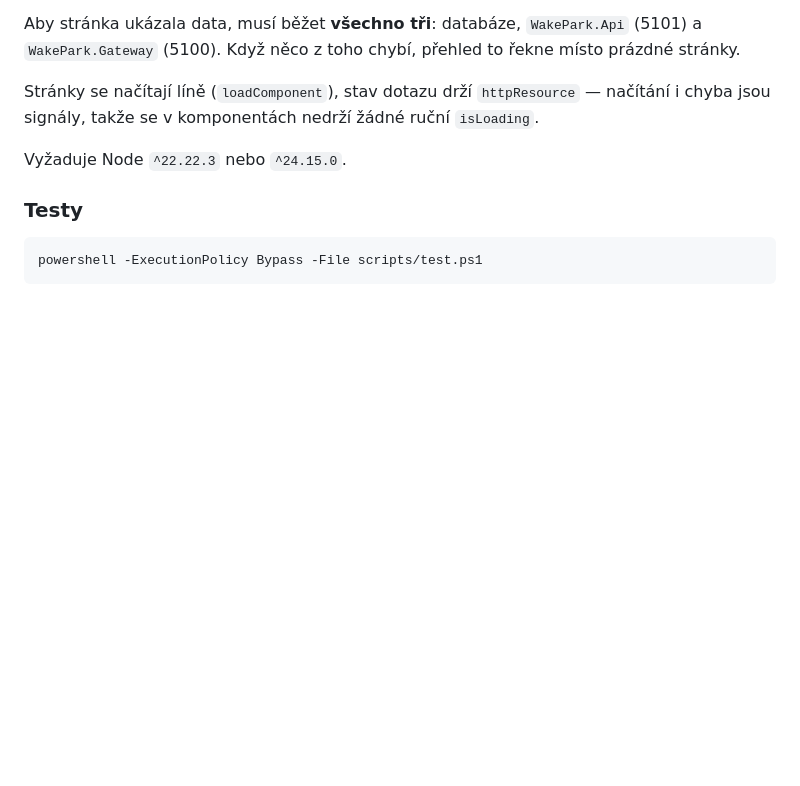
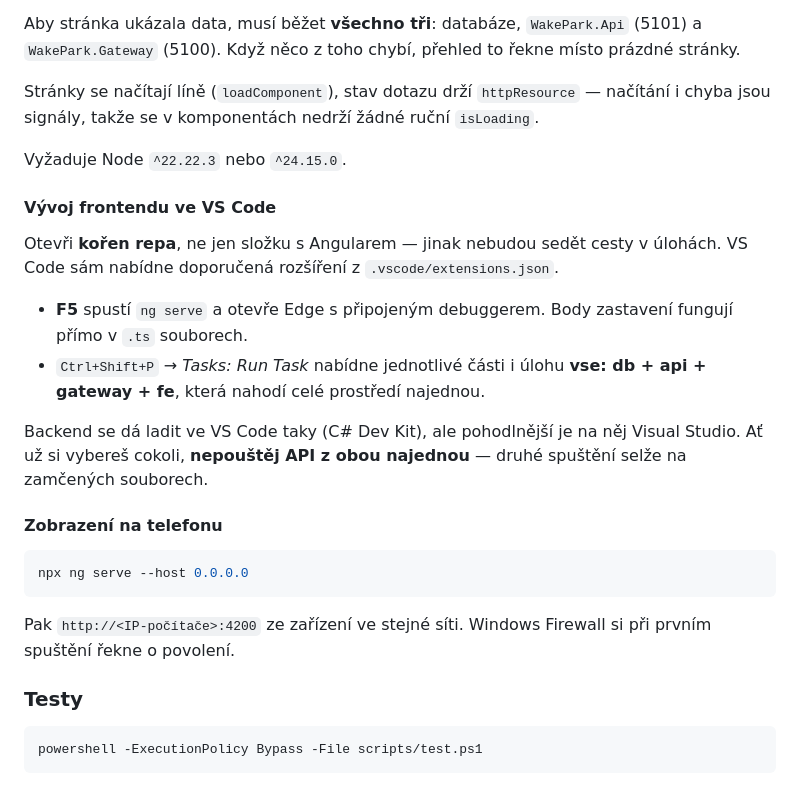
Before and after one commit to martasIII/WakePark, a Markdown page: README.md, the part around the change. Drawn GitHub-style; blank space fills up the shorter version.

Commit message:
Konfigurace VS Code pro vývoj frontendu
Rozjet frontend znamenalo vědět, které čtyři věci spustit a v jakém
pořadí. Teď to obstará F5 nebo jedna úloha.

- launch.json: F5 spustí ng serve a otevře Edge s debuggerem, takže
  body zastavení fungují přímo v .ts souborech
- tasks.json: úlohy pro databázi, API, gateway a frontend zvlášť,
  plus složená úloha, která nahodí všechno najednou
- extensions.json: Angular Language Service, EditorConfig, PostgreSQL
  a C# Dev Kit jako doporučení při otevření repa

Co-Authored-By: Claude Opus 5 <noreply@anthropic.com>

````diff
--- a/README.md
+++ b/README.md
@@ -154,6 +154,29 @@ jsou signály, takže se v komponentách nedrží žádné ruční `isLoading`.
 
 Vyžaduje Node `^22.22.3` nebo `^24.15.0`.
 
+#### Vývoj frontendu ve VS Code
+
+Otevři **kořen repa**, ne jen složku s Angularem — jinak nebudou sedět cesty v úlohách.
+VS Code sám nabídne doporučená rozšíření z `.vscode/extensions.json`.
+
+- **F5** spustí `ng serve` a otevře Edge s připojeným debuggerem. Body zastavení fungují
+  přímo v `.ts` souborech.
+- `Ctrl+Shift+P` → *Tasks: Run Task* nabídne jednotlivé části i úlohu
+  **vse: db + api + gateway + fe**, která nahodí celé prostředí najednou.
+
+Backend se dá ladit ve VS Code taky (C# Dev Kit), ale pohodlnější je na něj Visual Studio.
+Ať už si vybereš cokoli, **nepouštěj API z obou najednou** — druhé spuštění selže na
+zamčených souborech.
+
+#### Zobrazení na telefonu
+
+```bash
+npx ng serve --host 0.0.0.0
+```
+
+Pak `http://<IP-počítače>:4200` ze zařízení ve stejné síti. Windows Firewall si při prvním
+spuštění řekne o povolení.
+
 ### Testy
 
 ```bash
````
